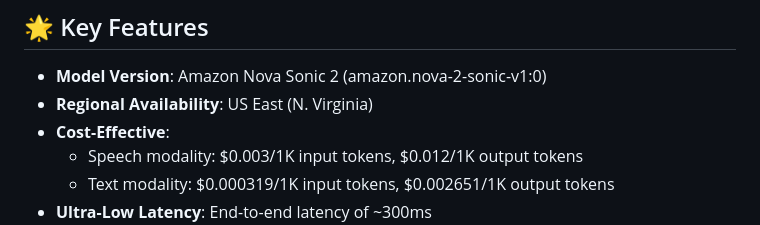
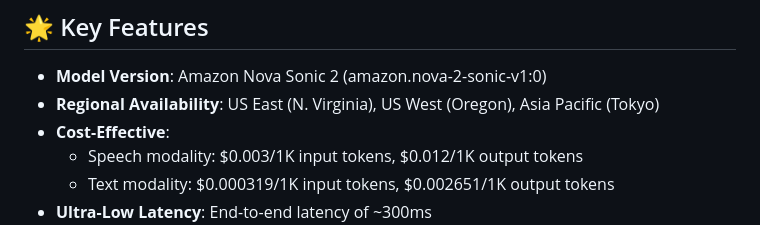
Before and after one commit to teaguexiao/web-nova-sonic, a Markdown page: README_EN.md, the part around the change. Drawn GitHub-style.

```diff
--- a/README_EN.md
+++ b/README_EN.md
@@ -43,7 +43,7 @@ Support for **async tool calling** for improved user experience:
 ## 🌟 Key Features
 
 - **Model Version**: Amazon Nova Sonic 2 (amazon.nova-2-sonic-v1:0)
-- **Regional Availability**: US East (N. Virginia)
+- **Regional Availability**: US East (N. Virginia), US West (Oregon), Asia Pacific (Tokyo)
 - **Cost-Effective**:
   - Speech modality: $0.003/1K input tokens, $0.012/1K output tokens
   - Text modality: $0.000319/1K input tokens, $0.002651/1K output tokens
```
Also changed, not shown: README.md (+1 -1 lines).
